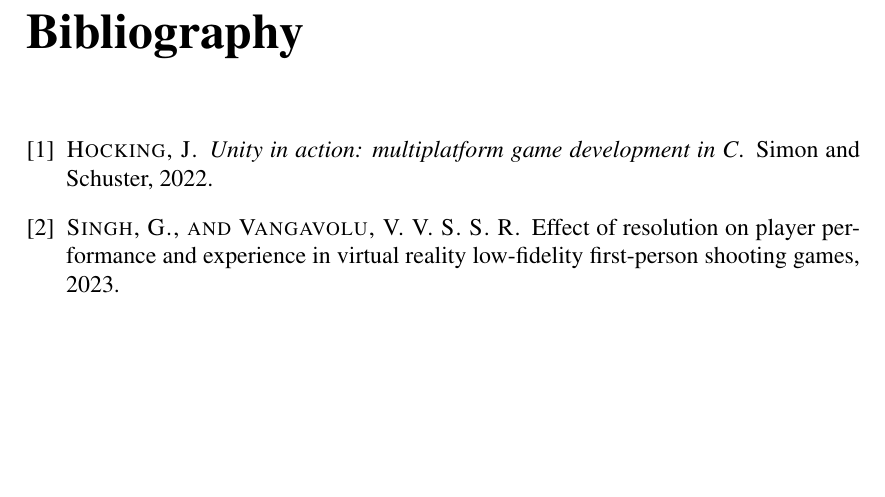
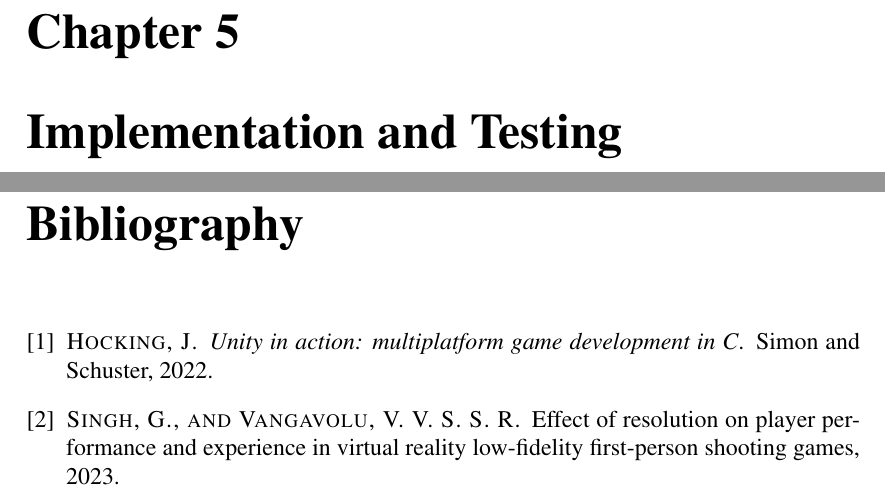
Before and after one commit to Muhammadatifkhan99/Game-Dev-Thesis, a LaTeX thesis (Latex Thesis/main.tex, which reads Latex Thesis/chapter5.tex): part of page 24 of 24 before the commit and two parts of pages 24 and 25 of 25 after it, the two joined at a grey line, cut at the place of the change, the shorter picture padded with empty space. Compiled offline with pdfLaTeX.

Commit message:
start chapter of the thesis

```diff
--- /dev/null
+++ b/Latex Thesis/chapter5.tex
@@ -0,0 +1 @@
+\chapter{Implementation and Testing}
```
Also changed, not shown: Latex Thesis/main.tex (+1 -0 lines), 1 other file.
